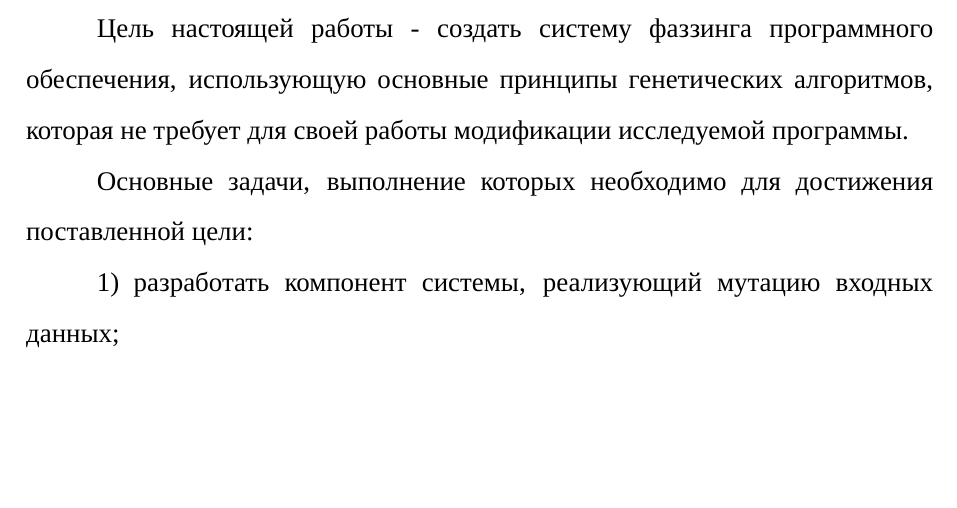
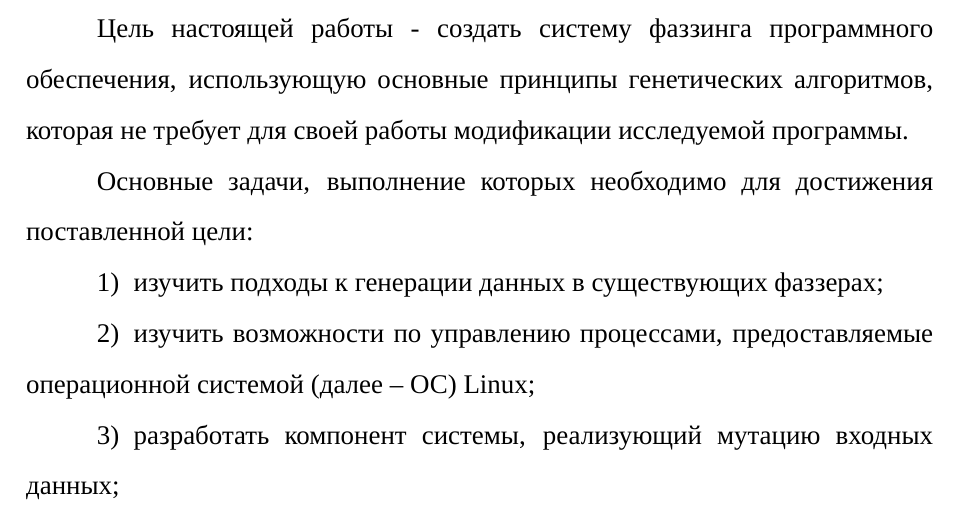
Before and after one commit to HectorHW/diploma, a LaTeX document (main.tex, which reads chapters/introduction.tex): part of page 3 of 33, cut so that both start at the same text, the shorter picture padded with empty space. Compiled offline with XeLaTeX; a missing font is replaced by an installed copy or a similar font.

Commit message:
задачи из практики

```diff
--- a/chapters/introduction.tex
+++ b/chapters/introduction.tex
@@ -17,6 +17,10 @@
 Основные задачи, выполнение которых необходимо для достижения поставленной цели:
 
 \begin{enumerate}
+	\item изучить подходы к генерации данных в существующих фаззерах;
+
+	\item изучить возможности по управлению процессами, предоставляемые операционной системой (далее -- ОС) Linux;
+
 	\item разработать компонент системы, реализующий мутацию входных данных;
 
 	\item разработать подсистему, осуществляющую трассировку выполняемой программы;
```
